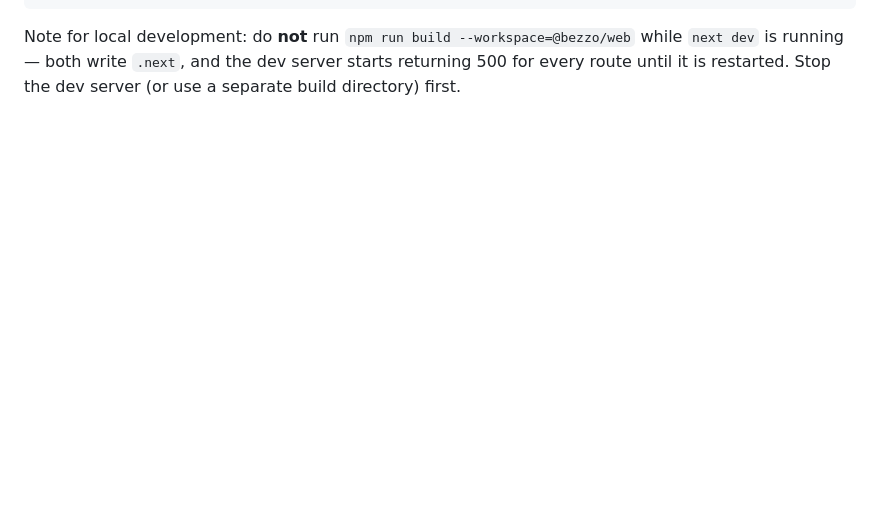
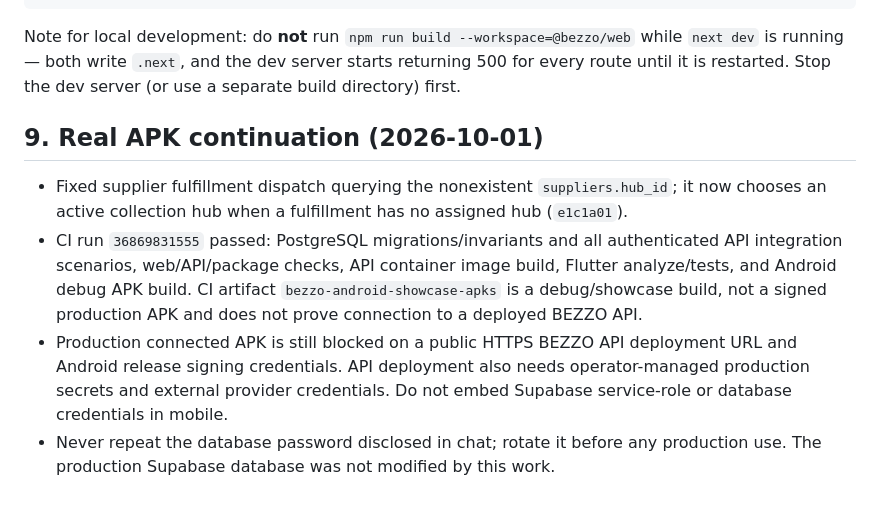
Before and after one commit to sakshamfit/BEZZO, a Markdown page: docs/02-implementation-status.md, the part around the change. GitHub-like rendering; blank space fills up the shorter version.

Commit message:
docs: record real apk continuation status

```diff
--- a/docs/02-implementation-status.md
+++ b/docs/02-implementation-status.md
@@ -702,3 +702,17 @@ curl -s -X POST localhost:4000/api/v1/applications -H 'content-type: application
 Note for local development: do **not** run `npm run build --workspace=@bezzo/web` while `next dev`
 is running — both write `.next`, and the dev server starts returning 500 for every route until it is
 restarted. Stop the dev server (or use a separate build directory) first.
+
+## 9. Real APK continuation (2026-10-01)
+
+- Fixed supplier fulfillment dispatch querying the nonexistent `suppliers.hub_id`; it now chooses an
+  active collection hub when a fulfillment has no assigned hub (`e1c1a01`).
+- CI run `36869831555` passed: PostgreSQL migrations/invariants and all authenticated API integration
+  scenarios, web/API/package checks, API container image build, Flutter analyze/tests, and Android
+  debug APK build. CI artifact `bezzo-android-showcase-apks` is a debug/showcase build, not a signed
+  production APK and does not prove connection to a deployed BEZZO API.
+- Production connected APK is still blocked on a public HTTPS BEZZO API deployment URL and Android
+  release signing credentials. API deployment also needs operator-managed production secrets and
+  external provider credentials. Do not embed Supabase service-role or database credentials in mobile.
+- Never repeat the database password disclosed in chat; rotate it before any production use. The
+  production Supabase database was not modified by this work.
```
